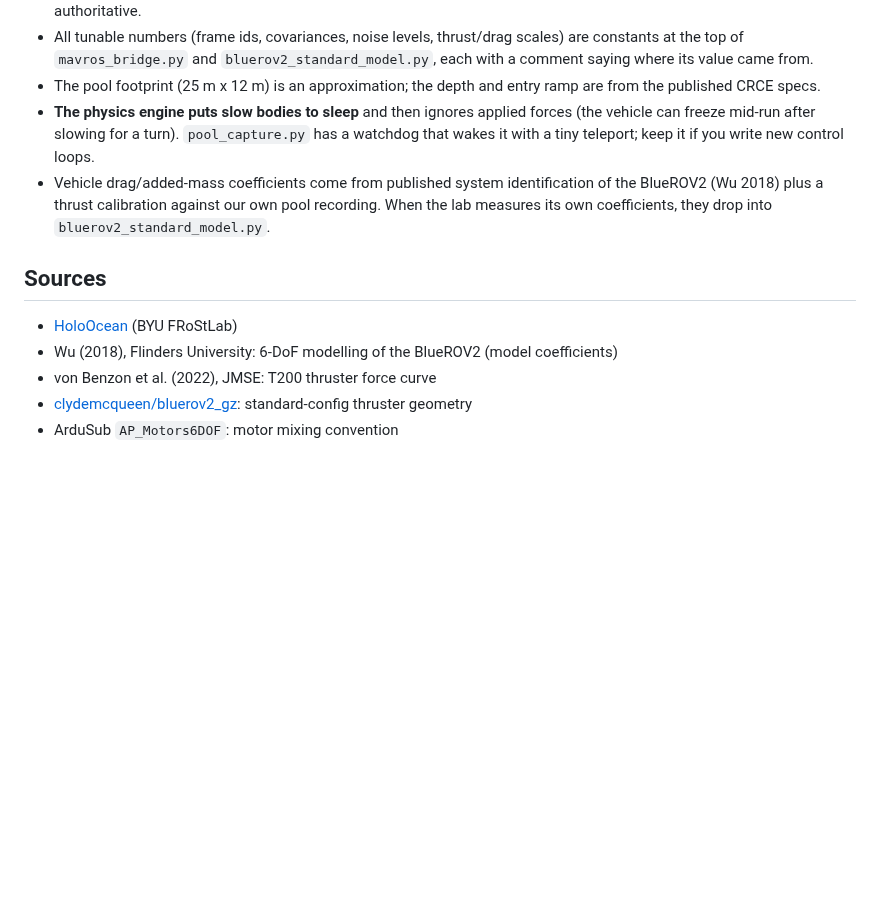
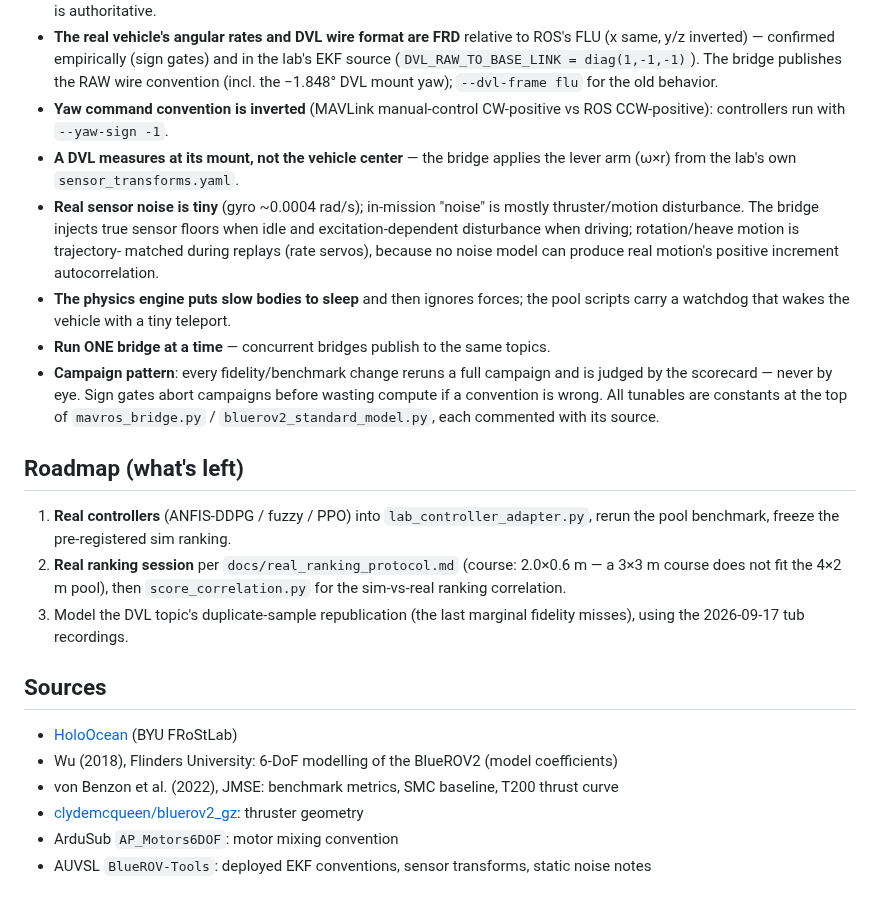
Before and after one commit to ChideraIbe123/Holo-for-CACMS, a Markdown page: README.md, the part around one of its changes. GitHub-like rendering; blank space fills up the shorter version.

```diff
--- a/README.md
+++ b/README.md
@@ -125,21 +156,40 @@ Useful flags for `mavros_bridge.py`:
   list the order wrong; the engine source is authoritative.
-- All tunable numbers (frame ids, covariances, noise levels, thrust/drag scales) are
-  constants at the top of `mavros_bridge.py` and `bluerov2_standard_model.py`, each
-  with a comment saying where its value came from.
-- The pool footprint (25 m x 12 m) is an approximation; the depth and entry ramp are
-  from the published CRCE specs.
-- **The physics engine puts slow bodies to sleep** and then ignores applied forces
-  (the vehicle can freeze mid-run after slowing for a turn). `pool_capture.py` has a
-  watchdog that wakes it with a tiny teleport; keep it if you write new control loops.
-- Vehicle drag/added-mass coefficients come from published system identification of
-  the BlueROV2 (Wu 2018) plus a thrust calibration against our own pool recording.
-  When the lab measures its own coefficients, they drop into
-  `bluerov2_standard_model.py`.
+- **The real vehicle's angular rates and DVL wire format are FRD** relative to ROS's
+  FLU (x same, y/z inverted) — confirmed empirically (sign gates) and in the lab's EKF
+  source (`DVL_RAW_TO_BASE_LINK = diag(1,-1,-1)`). The bridge publishes the RAW wire
+  convention (incl. the −1.848° DVL mount yaw); `--dvl-frame flu` for the old behavior.
+- **Yaw command convention is inverted** (MAVLink manual-control CW-positive vs ROS
+  CCW-positive): controllers run with `--yaw-sign -1`.
+- **A DVL measures at its mount, not the vehicle center** — the bridge applies the
+  lever arm (ω×r) from the lab's own `sensor_transforms.yaml`.
+- **Real sensor noise is tiny** (gyro ~0.0004 rad/s); in-mission "noise" is mostly
+  thruster/motion disturbance. The bridge injects true sensor floors when idle and
+  excitation-dependent disturbance when driving; rotation/heave motion is trajectory-
+  matched during replays (rate servos), because no noise model can produce real
+  motion's positive increment autocorrelation.
+- **The physics engine puts slow bodies to sleep** and then ignores forces;
+  the pool scripts carry a watchdog that wakes the vehicle with a tiny teleport.
+- **Run ONE bridge at a time** — concurrent bridges publish to the same topics.
+- **Campaign pattern**: every fidelity/benchmark change reruns a full campaign and is
+  judged by the scorecard — never by eye. Sign gates abort campaigns before wasting
+  compute if a convention is wrong. All tunables are constants at the top of
+  `mavros_bridge.py` / `bluerov2_standard_model.py`, each commented with its source.
+
+## Roadmap (what's left)
+
+1. **Real controllers** (ANFIS-DDPG / fuzzy / PPO) into `lab_controller_adapter.py`,
+   rerun the pool benchmark, freeze the pre-registered sim ranking.
+2. **Real ranking session** per `docs/real_ranking_protocol.md` (course: 2.0×0.6 m —
+   a 3×3 m course does not fit the 4×2 m pool), then `score_correlation.py` for the
+   sim-vs-real ranking correlation.
+3. Model the DVL topic's duplicate-sample republication (the last marginal fidelity
+   misses), using the 2026-09-17 tub recordings.
 
 ## Sources
 
 - [HoloOcean](https://byu-holoocean.github.io/holoocean-docs/) (BYU FRoStLab)
 - Wu (2018), Flinders University: 6-DoF modelling of the BlueROV2 (model coefficients)
-- von Benzon et al. (2022), JMSE: T200 thruster force curve
-- [clydemcqueen/bluerov2_gz](https://github.com/clydemcqueen/bluerov2_gz): standard-config thruster geometry
+- von Benzon et al. (2022), JMSE: benchmark metrics, SMC baseline, T200 thrust curve
+- [clydemcqueen/bluerov2_gz](https://github.com/clydemcqueen/bluerov2_gz): thruster geometry
 - ArduSub `AP_Motors6DOF`: motor mixing convention
+- AUVSL `BlueROV-Tools`: deployed EKF conventions, sensor transforms, static noise notes
```
Also changed, not shown: other parts of README.md (+113 -82 lines), media/benchmark_ranking.png (deleted), media/benchmark_ranking_intex.png (added), 2 other files.
